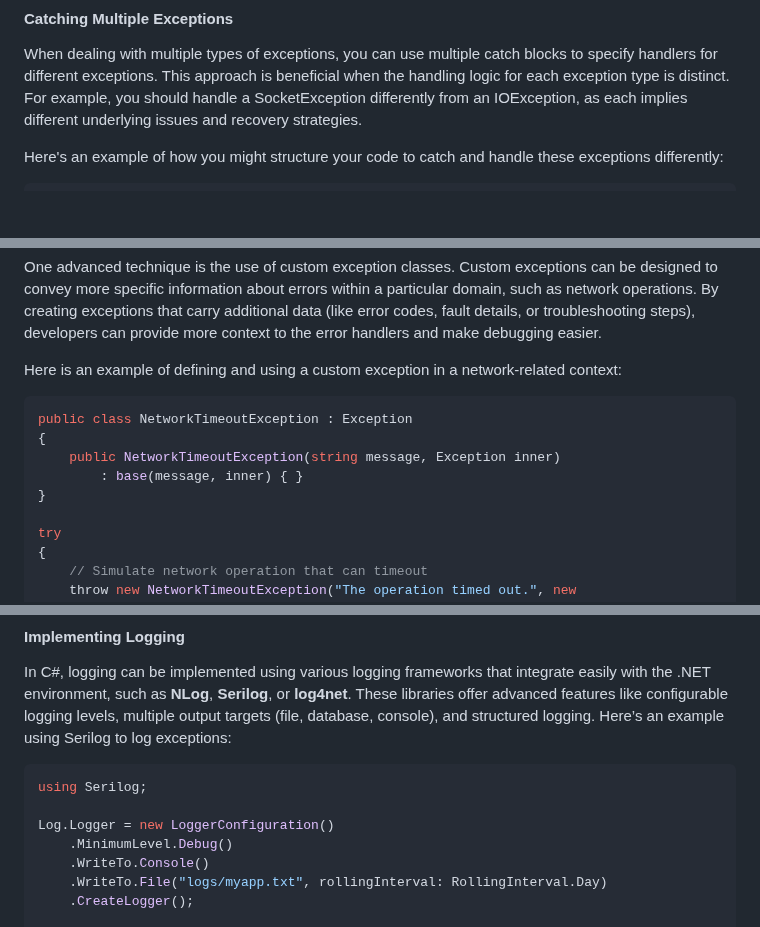
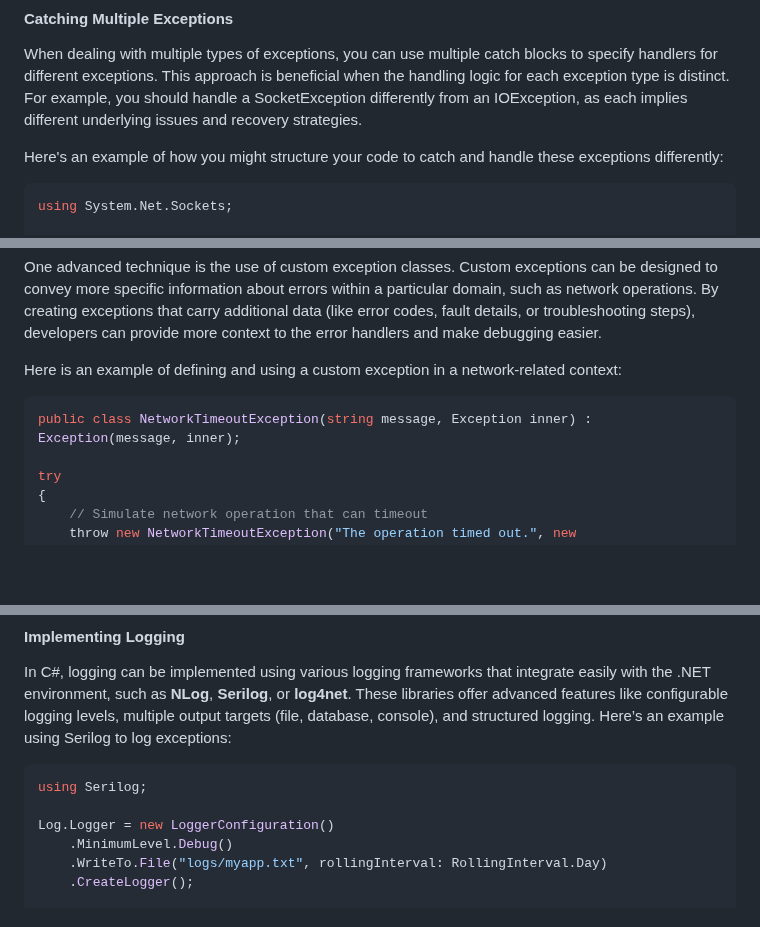
Before and after one commit to cwoodruff/book-network-programming-csharp, a Markdown page: Chapter06/chapter06.md, 3 parts joined by grey strips. Drawn GitHub-style; blank space fills up the shorter version.

````diff
--- a/Chapter06/chapter06.md
+++ b/Chapter06/chapter06.md
@@ -68,6 +68,8 @@ When dealing with multiple types of exceptions, you can use multiple catch block
 Here's an example of how you might structure your code to catch and handle these exceptions differently:
 
 ```C#
+using System.Net.Sockets;
+
 try
 {
     // Code that might throw multiple types of exceptions
@@ -362,11 +360,7 @@ One advanced technique is the use of custom exception classes. Custom exceptions
 Here is an example of defining and using a custom exception in a network-related context:
 
 ```C#
-public class NetworkTimeoutException : Exception
-{
-    public NetworkTimeoutException(string message, Exception inner)
-        : base(message, inner) { }
-}
+public class NetworkTimeoutException(string message, Exception inner) : Exception(message, inner);
 
 try
 {
@@ -558,7 +546,6 @@ using Serilog;
 
 Log.Logger = new LoggerConfiguration()
     .MinimumLevel.Debug()
-    .WriteTo.Console()
     .WriteTo.File("logs/myapp.txt", rollingInterval: RollingInterval.Day)
     .CreateLogger();
 
````
Also changed, not shown: other parts of Chapter06/chapter06.md (+77 -87 lines).
